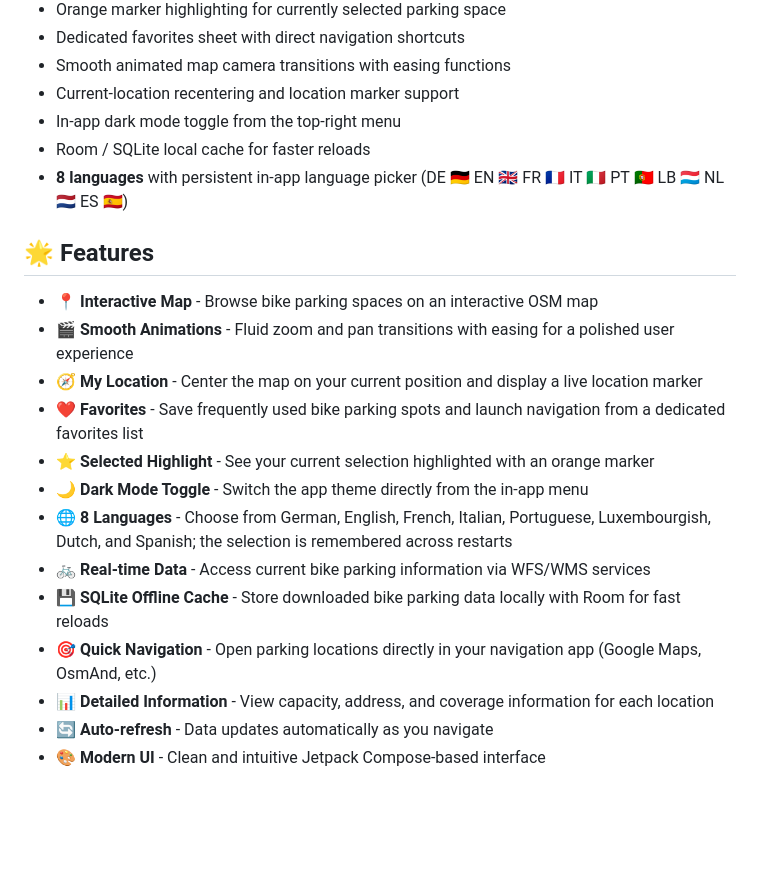
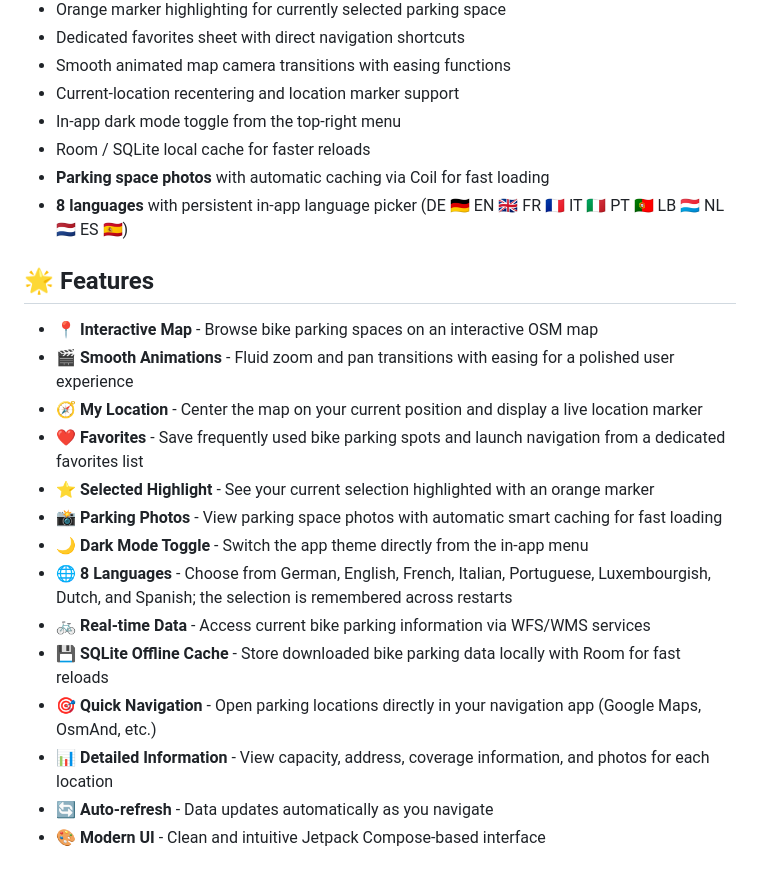
Before and after one commit to drzeeb/VeloSpot, a Markdown page: README.md, the part around one of its changes. GitHub-like rendering; blank space fills up the shorter version.

Commit message:
docs: Update CHANGELOG and README with image display feature

```diff
--- a/README.md
+++ b/README.md
@@ -28,6 +28,7 @@ VeloSpot is an Android application that helps cyclists discover and locate bike
 - Current-location recentering and location marker support
 - In-app dark mode toggle from the top-right menu
 - Room / SQLite local cache for faster reloads
+- **Parking space photos** with automatic caching via Coil for fast loading
 - **8 languages** with persistent in-app language picker (DE 🇩🇪 EN 🇬🇧 FR 🇫🇷 IT 🇮🇹 PT 🇵🇹 LB 🇱🇺 NL 🇳🇱 ES 🇪🇸)
 
 ## 🌟 Features
@@ -37,12 +38,13 @@ VeloSpot is an Android application that helps cyclists discover and locate bike
 - 🧭 **My Location** - Center the map on your current position and display a live location marker
 - ❤️ **Favorites** - Save frequently used bike parking spots and launch navigation from a dedicated favorites list
 - ⭐ **Selected Highlight** - See your current selection highlighted with an orange marker
+- 📸 **Parking Photos** - View parking space photos with automatic smart caching for fast loading
 - 🌙 **Dark Mode Toggle** - Switch the app theme directly from the in-app menu
 - 🌐 **8 Languages** - Choose from German, English, French, Italian, Portuguese, Luxembourgish, Dutch, and Spanish; the selection is remembered across restarts
 - 🚲 **Real-time Data** - Access current bike parking information via WFS/WMS services
 - 💾 **SQLite Offline Cache** - Store downloaded bike parking data locally with Room for fast reloads
 - 🎯 **Quick Navigation** - Open parking locations directly in your navigation app (Google Maps, OsmAnd, etc.)
-- 📊 **Detailed Information** - View capacity, address, and coverage information for each location
+- 📊 **Detailed Information** - View capacity, address, coverage information, and photos for each location
 - 🔄 **Auto-refresh** - Data updates automatically as you navigate
 - 🎨 **Modern UI** - Clean and intuitive Jetpack Compose-based interface
 
```
Also changed, not shown: other parts of README.md (+1 -1 lines), CHANGELOG.md (+2 -0 lines).
